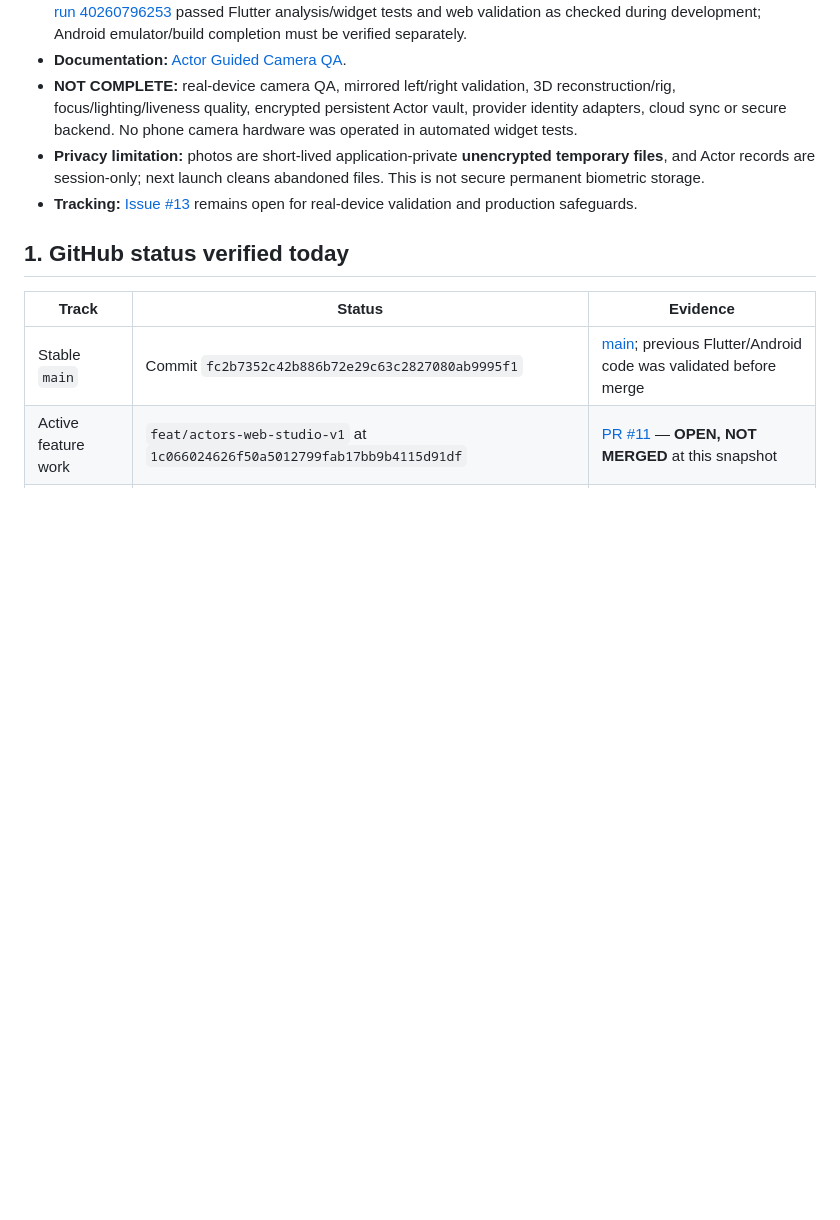
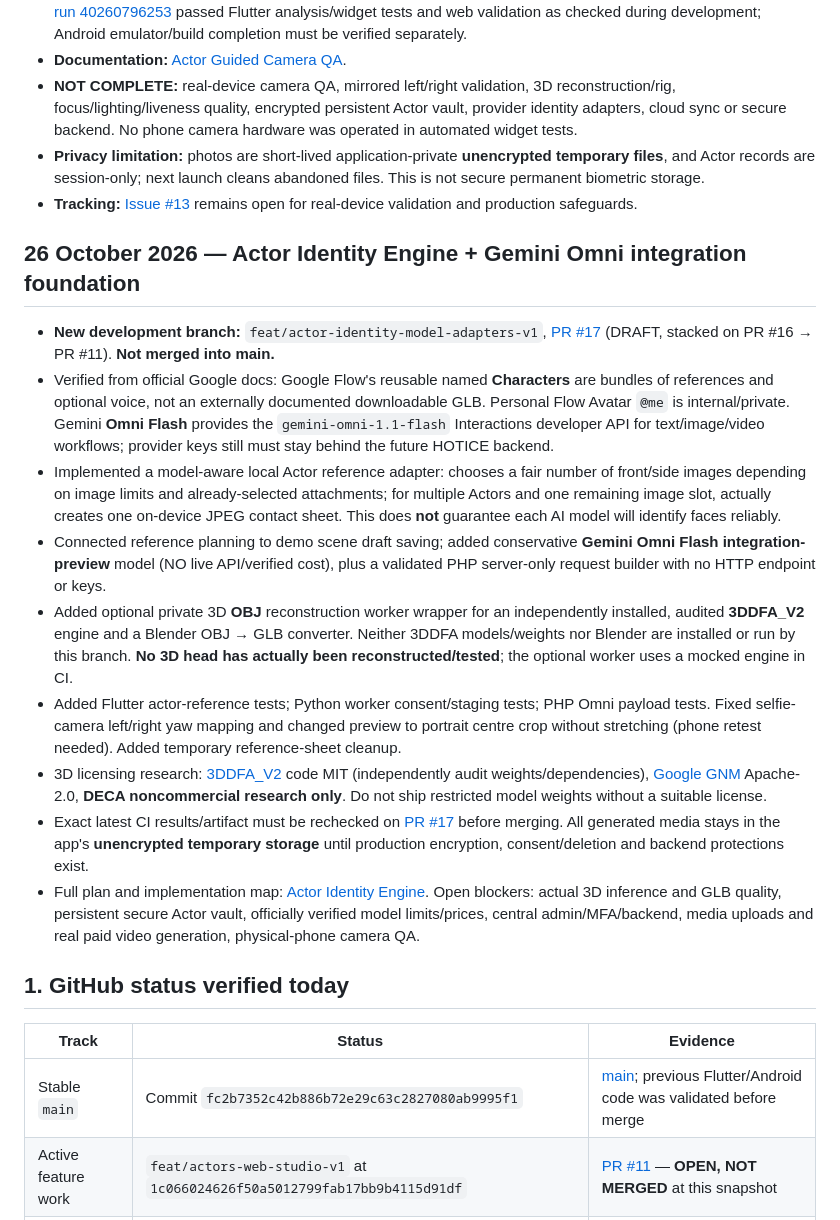
Before and after one commit to manbir6-ux/HOTICE, a Markdown page: docs/UPDATES.md, the part around the change. GitHub-like rendering; blank space fills up the shorter version.

Commit message:
docs: record Actor Identity Engine, verified Google Omni facts and remaining production blockers

```diff
--- a/docs/UPDATES.md
+++ b/docs/UPDATES.md
@@ -16,6 +16,18 @@
 - **NOT COMPLETE:** real-device camera QA, mirrored left/right validation, 3D reconstruction/rig, focus/lighting/liveness quality, encrypted persistent Actor vault, provider identity adapters, cloud sync or secure backend. No phone camera hardware was operated in automated widget tests.
 - **Privacy limitation:** photos are short-lived application-private **unencrypted temporary files**, and Actor records are session-only; next launch cleans abandoned files. This is not secure permanent biometric storage.
 - **Tracking:** [Issue #13](https://github.com/parmtech/HOTICE/issues/13) remains open for real-device validation and production safeguards.
+
+## 26 October 2026 — Actor Identity Engine + Gemini Omni integration foundation
+
+- **New development branch:** `feat/actor-identity-model-adapters-v1`, [PR #17](https://github.com/parmtech/HOTICE/pull/17) (DRAFT, stacked on PR #16 → PR #11). **Not merged into main.**
+- Verified from official Google docs: Google Flow's reusable named **Characters** are bundles of references and optional voice, not an externally documented downloadable GLB. Personal Flow Avatar `@me` is internal/private. Gemini **Omni Flash** provides the `gemini-omni-1.1-flash` Interactions developer API for text/image/video workflows; provider keys still must stay behind the future HOTICE backend.
+- Implemented a model-aware local Actor reference adapter: chooses a fair number of front/side images depending on image limits and already-selected attachments; for multiple Actors and one remaining image slot, actually creates one on-device JPEG contact sheet. This does **not** guarantee each AI model will identify faces reliably.
+- Connected reference planning to demo scene draft saving; added conservative **Gemini Omni Flash integration-preview** model (NO live API/verified cost), plus a validated PHP server-only request builder with no HTTP endpoint or keys.
+- Added optional private 3D **OBJ** reconstruction worker wrapper for an independently installed, audited **3DDFA_V2** engine and a Blender OBJ → GLB converter. Neither 3DDFA models/weights nor Blender are installed or run by this branch. **No 3D head has actually been reconstructed/tested**; the optional worker uses a mocked engine in CI.
+- Added Flutter actor-reference tests; Python worker consent/staging tests; PHP Omni payload tests. Fixed selfie-camera left/right yaw mapping and changed preview to portrait centre crop without stretching (phone retest needed). Added temporary reference-sheet cleanup.
+- 3D licensing research: [3DDFA_V2](https://github.com/cleardusk/3DDFA_V2) code MIT (independently audit weights/dependencies), [Google GNM](https://github.com/google/GNM) Apache-2.0, **DECA noncommercial research only**. Do not ship restricted model weights without a suitable license.
+- Exact latest CI results/artifact must be rechecked on [PR #17](https://github.com/parmtech/HOTICE/pull/17) before merging. All generated media stays in the app's **unencrypted temporary storage** until production encryption, consent/deletion and backend protections exist.
+- Full plan and implementation map: [Actor Identity Engine](https://github.com/parmtech/HOTICE/blob/feat/actor-identity-model-adapters-v1/docs/ACTOR_IDENTITY_ENGINE.md). Open blockers: actual 3D inference and GLB quality, persistent secure Actor vault, officially verified model limits/prices, central admin/MFA/backend, media uploads and real paid video generation, physical-phone camera QA.
 
 ## 1. GitHub status verified today
 
```
